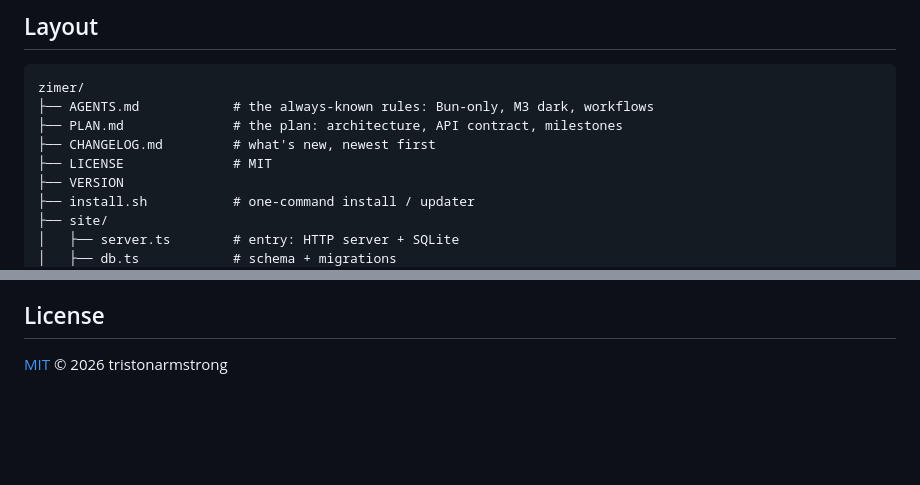
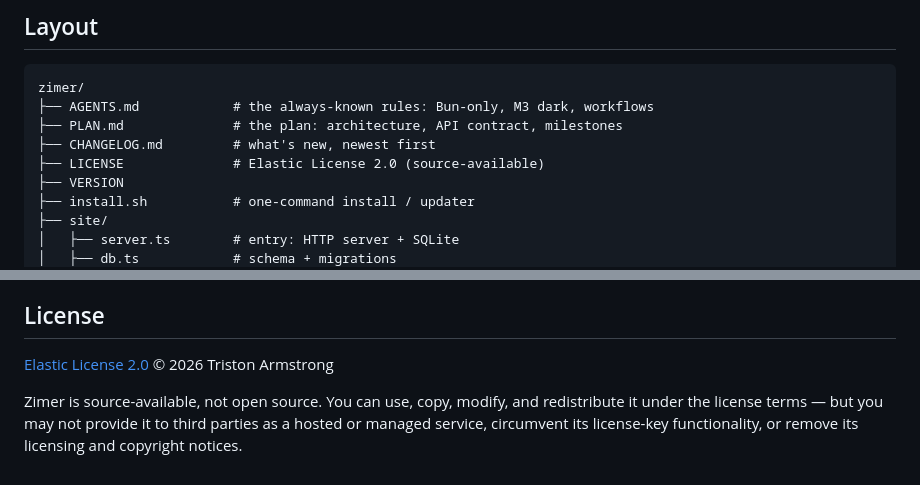
Before and after one commit to Klectr/zimer, a Markdown page: README.md, 2 parts joined by grey strips. Drawn GitHub-style; blank space fills up the shorter version.

Commit message:
docs: remaining README license references MIT -> Elastic 2.0

```diff
--- a/README.md
+++ b/README.md
@@ -107,7 +107,7 @@ zimer/
 ├── AGENTS.md            # the always-known rules: Bun-only, M3 dark, workflows
 ├── PLAN.md              # the plan: architecture, API contract, milestones
 ├── CHANGELOG.md         # what's new, newest first
-├── LICENSE              # MIT
+├── LICENSE              # Elastic License 2.0 (source-available)
 ├── VERSION
 ├── install.sh           # one-command install / updater
 ├── site/
@@ -142,4 +142,9 @@ Every change goes issue → early PR → test evidence → merge. See [docs/work
 
 ## License
 
-[MIT](LICENSE) © 2026 tristonarmstrong
+[Elastic License 2.0](LICENSE) © 2026 Triston Armstrong
+
+Zimer is source-available, not open source. You can use, copy, modify, and
+redistribute it under the license terms — but you may not provide it to
+third parties as a hosted or managed service, circumvent its license-key
+functionality, or remove its licensing and copyright notices.
```
